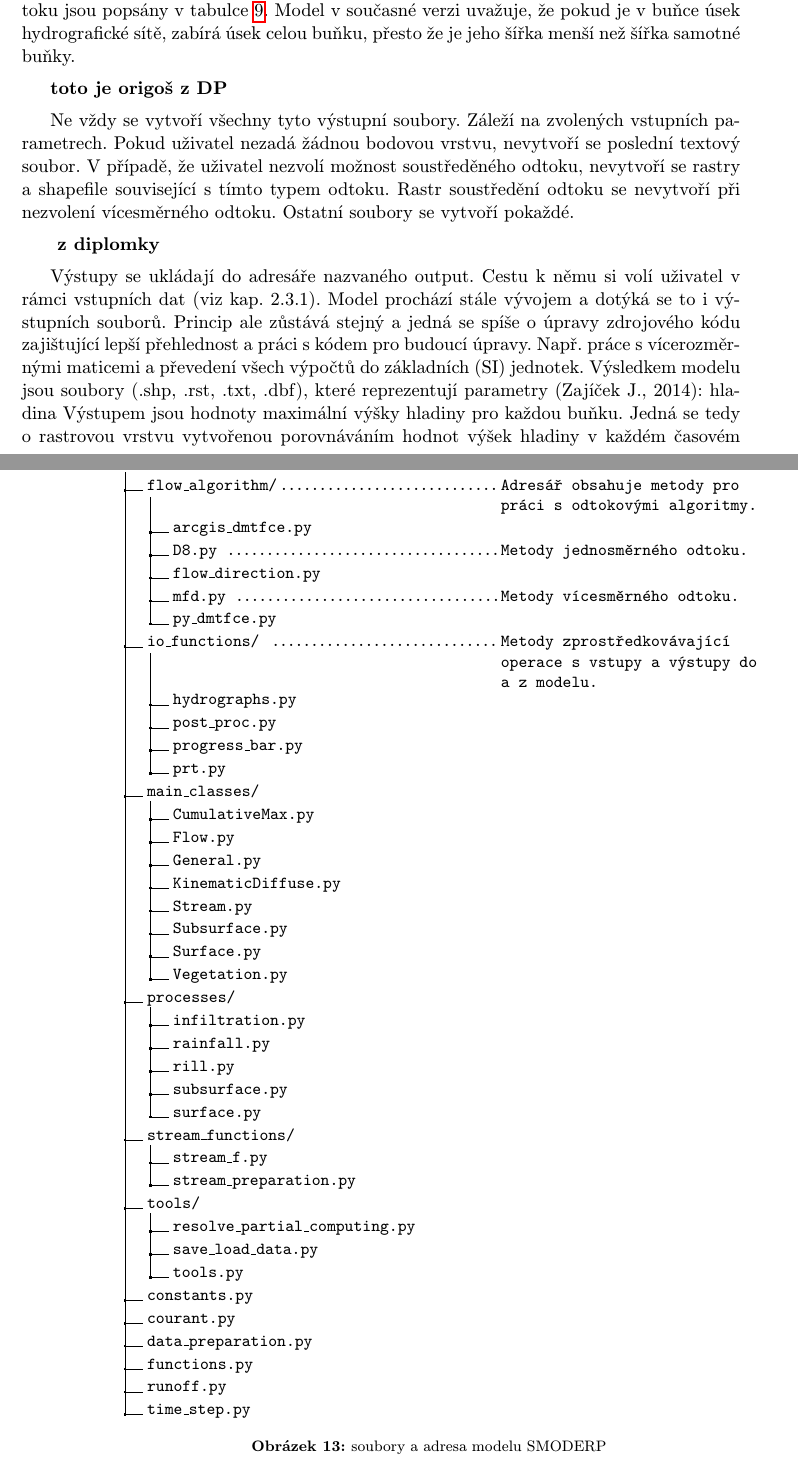
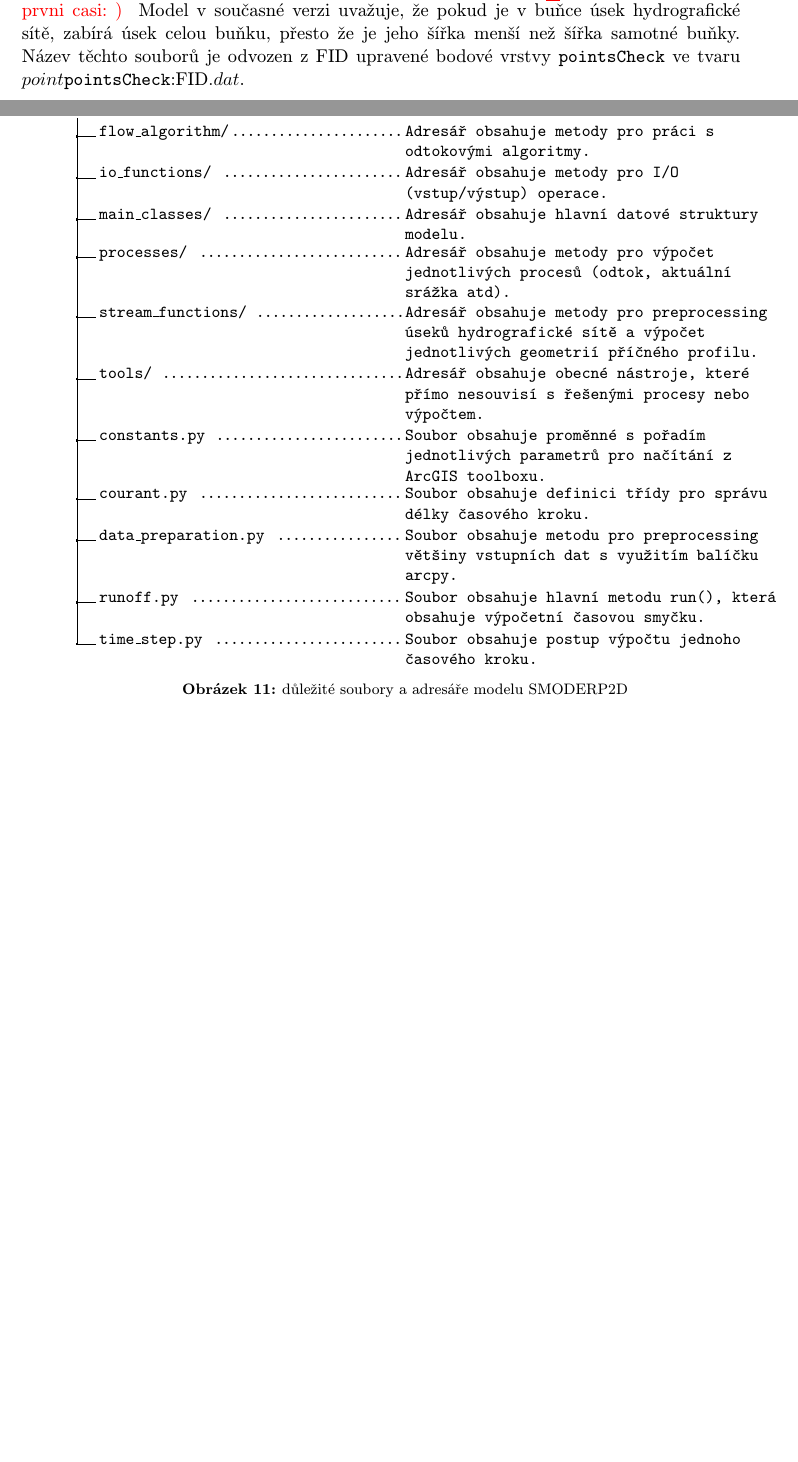
Before and after one commit to storm-fsv-cvut/smoderp2d-manual, a LaTeX document (manual_CZ.tex, which reads 1_text/3_mat_a_met/CZsmoderp_vystupy.tex, config/usepackage.tex, img/dirtree.tex): two parts of pages 33 and 40 of 43 before the commit and two parts of pages 33 and 37 of 40 after it, joined at a grey line, cut so that both start at the same text, the shorter picture padded with empty space. Compiled offline with pdfLaTeX.

Commit message:
Uprava vystupu

```diff
--- a/1_text/3_mat_a_met/CZsmoderp_vystupy.tex
+++ b/1_text/3_mat_a_met/CZsmoderp_vystupy.tex
@@ -106,19 +109,3 @@ Pokud jsou do vstupů zadány body pro výpis hydrogramů, vypíší se do testo
 
 
 
-
-
-
-
-\textbf{toto je origoš z DP}
-
-\par Ne vždy se vytvoří všechny tyto výstupní soubory. Záleží na zvolených vstupních parametrech. Pokud uživatel nezadá žádnou bodovou vrstvu, nevytvoří se poslední textový soubor.
-V případě, že uživatel nezvolí možnost soustředěného odtoku, nevytvoří se rastry a shapefile související s tímto typem odtoku. Rastr soustředění odtoku se nevytvoří při nezvolení vícesměrného odtoku.
-Ostatní soubory se vytvoří pokaždé.
-
-\textbf{ z diplomky}
-
-Výstupy se ukládají do adresáře nazvaného output. Cestu k němu si volí uživatel v rámci vstupních dat (viz kap. 2.3.1). Model prochází stále vývojem a dotýká se to i výstupních souborů. Princip ale zůstává stejný a jedná se spíše o úpravy zdrojového kódu zajištující lepší přehlednost a práci s kódem pro budoucí úpravy. Např. práce s vícerozměrnými maticemi a převedení všech výpočtů do základních (SI) jednotek.
-Výsledkem modelu jsou soubory (.shp, .rst, .txt, .dbf), které reprezentují parametry (Zajíček J., 2014):
-hladina
-Výstupem jsou hodnoty maximální výšky hladiny pro každou buňku. Jedná se tedy o rastrovou vrstvu vytvořenou porovnáváním hodnot výšek hladiny v každém časovém kroku. Uložena je nejvyšší hodnota. Výška hladiny v jednotlivých krocích je získána pomocí bilance přítoků a odtoků do buňky.
@@ -135 +111,0 @@ Rastr rychlostí je výstupem sloužící k určení erozní ohroženosti. Porov
-napětí.
--- a/config/usepackage.tex
+++ b/config/usepackage.tex
@@ -115,6 +115,7 @@
 
 
 \usepackage{dirtree}
+\usepackage{forest}    % na dir tree ale obecnejsi uziti
 % \usepackage{indentfirst}
 
 % tohle je jen prikaz na delatni popisu rovnic
--- a/img/dirtree.tex
+++ b/img/dirtree.tex
@@ -1,62 +1,80 @@
-\newgeometry{top=0cm, left=3.5cm, right=2.5cm, bottom=3cm,headheight=0pt}
+\newgeometry{top=2.5cm, left=2.5cm, right=2.5cm, bottom=2.5cm,headheight=0pt}
+ \def\pomer{0.5}
 \begin{figure}[th!]
 {\small
 \dirtree{%
-.1 /.
-.2 main.py \dotfill \begin{minipage}[t]{0.4\textwidth}
+.1 smoderp2d/.
+.2 main.py \dotfill \begin{minipage}[t]{\pomer\textwidth}
                     Hlavní skript volající ostatní{.} Upravuje / kontroluje formát vstupních parametrů{.}
                     \end{minipage}.
-.2 main\_src/.
-.3 flow\_algorithm/\dotfill \begin{minipage}[t]{0.4\textwidth}
+.2 src/.
+.3 flow\_algorithm/\dotfill \begin{minipage}[t]{\pomer\textwidth}
                     Adresář obsahuje metody pro práci s odtokovými algoritmy{.}
                     \end{minipage}.
-.4 arcgis\_dmtfce.py.
-.4 D8.py   \dotfill \begin{minipage}[t]{0.4\textwidth}
-                    Metody jednosměrného odtoku{.}
-                    \end{minipage}.
-.4 flow\_direction.py.
-.4 mfd.py  \dotfill \begin{minipage}[t]{0.4\textwidth}
-                    Metody vícesměrného odtoku{.}
-                    \end{minipage}.
-.4 py\_dmtfce.py.
-.3 io\_functions/ \dotfill \begin{minipage}[t]{0.4\textwidth}
-                            Metody zprostředkovávající operace s vstupy a výstupy do a z modelu{.}
+% .4 arcgis\_dmtfce.py.
+% .4 D8.py   \dotfill \begin{minipage}[t]{\pomer\textwidth}
+%                     Metody jednosměrného odtoku{.}
+%                     \end{minipage}.
+% .4 flow\_direction.py.
+% .4 mfd.py  \dotfill \begin{minipage}[t]{\pomer\textwidth}
+%                     Metody vícesměrného odtoku{.}
+%                     \end{minipage}.
+% .4 py\_dmtfce.py.
+.3 io\_functions/ \dotfill \begin{minipage}[t]{\pomer\textwidth}
+                            Adresář obsahuje metody pro I/O (vstup/výstup) operace{.}
                             \end{minipage}.
-.4 hydrographs.py.
-.4 post\_proc.py.
-.4 progress\_bar.py.
-.4 prt.py.
-.3 main\_classes/.
-.4 CumulativeMax.py.
-.4 Flow.py.
-.4 General.py.
-.4 KinematicDiffuse.py.
-.4 Stream.py.
-.4 Subsurface.py.
-.4 Surface.py.
-.4 Vegetation.py.
-.3 processes/.
-.4 infiltration.py.
-.4 rainfall.py.
-.4 rill.py.
-.4 subsurface.py.
-.4 surface.py.
-.3 stream\_functions/.
-.4 stream\_f.py.
-.4 stream\_preparation.py.
-.3 tools/.
-.4 resolve\_partial\_computing.py.
-.4 save\_load\_data.py.
-.4 tools.py.
-.3 constants.py.
-.3 courant.py.
-.3 data\_preparation.py.
-.3 functions.py.
-.3 runoff.py.
-.3 time\_step.py.
+% .4 hydrographs.py.
+% .4 post\_proc.py.
+% .4 progress\_bar.py.
+% .4 prt.py.
+.3 main\_classes/  \dotfill \begin{minipage}[t]{\pomer\textwidth}
+                             Adresář obsahuje hlavní datové struktury modelu{.}
+                             \end{minipage}.
+% .4 CumulativeMax.py.
+% .4 Flow.py.
+% .4 General.py.
+% .4 KinematicDiffuse.py.
+% .4 Stream.py.
+% .4 Subsurface.py.
+% .4 Surface.py.
+% .4 Vegetation.py.
+.3 processes/   \dotfill \begin{minipage}[t]{\pomer\textwidth}
+                             Adresář obsahuje metody pro výpočet jednotlivých procesů (odtok, aktuální srážka atd){.}
+                             \end{minipage}.
+% .4 infiltration.py.
+% .4 rainfall.py.
+% .4 rill.py.
+% .4 subsurface.py.
+% .4 surface.py.
+.3 stream\_functions/   \dotfill \begin{minipage}[t]{\pomer\textwidth}
+                             Adresář obsahuje metody pro preprocessing úseků hydrografické sítě a výpočet jednotlivých geometrií příčného profilu{.}
+                             \end{minipage}.
+% .4 stream\_f.py.
+% .4 stream\_preparation.py.
+.3 tools/    \dotfill \begin{minipage}[t]{\pomer\textwidth}
+		Adresář obsahuje obecné nástroje, které přímo nesouvisí s řešenými procesy nebo výpočtem{.}
+		\end{minipage}.
+% .4 resolve\_partial\_computing.py.
+% .4 save\_load\_data.py.
+% .4 tools.py.
+.3 constants.py    \dotfill \begin{minipage}[t]{\pomer\textwidth}
+		    Soubor obsahuje proměnné s pořadím jednotlivých parametrů pro načítání z ArcGIS toolboxu{.}
+		    \end{minipage}.
+.3 courant.py    \dotfill \begin{minipage}[t]{\pomer\textwidth}
+		    Soubor obsahuje definici třídy pro správu délky časového kroku{.}
+		    \end{minipage}.
+.3 data\_preparation.py    \dotfill \begin{minipage}[t]{\pomer\textwidth}
+		    Soubor obsahuje metodu pro preprocessing většiny vstupních dat s využitím balíčku arcpy{.}
+		    \end{minipage}.
+.3 runoff.py    \dotfill \begin{minipage}[t]{\pomer\textwidth}
+		    Soubor obsahuje hlavní metodu run(), která obsahuje výpočetní časovou smyčku{.}
+		    \end{minipage}.
+.3 time\_step.py  \dotfill \begin{minipage}[t]{\pomer\textwidth}
+		    Soubor obsahuje postup výpočtu jednoho časového kroku{.}
+		    \end{minipage}.
 }
 }
-\caption{soubory a adresa modelu SMODERP}
+\caption{důležité soubory a adresáře modelu \smod}
 \label{fig:adresare}
 \end{figure}
 \restoregeometry
```
Also changed, not shown: 1_text/2_intro/CZ_manual_intro.tex (+4 -3 lines), 1_text/3_mat_a_met/CZmanual_Priloha2.tex (added, +1 -0 lines), 1_text/3_mat_a_met/CZmanual_Proloha.tex (+1 -1 lines), 1_text/3_mat_a_met/CZsmoderp_instalace.tex (+18 -16 lines), 1_text/3_mat_a_met/CZsmoderp_process.tex (+2 -2 lines), 1_text/3_mat_a_met/CZsmoderp_rovnice_zaklad.tex (+4 -4 lines), 1_text/3_mat_a_met/CZsmoderp_vstupy.tex (+1 -1 lines), img/srazka.txt (+1 -1 lines), manual_CZ.tex (+9 -6 lines), tab/TAparametry_Neuman.tex (+1 -1 lines), tab/prehladvystupudat.tex (+1 -1 lines), tab/prehladvystupurast.tex (+15 -12 lines), tab/prehladvystuputokdat.tex (+1 -1 lines), img/drawing.svg, 4 more files, 1 other file.
